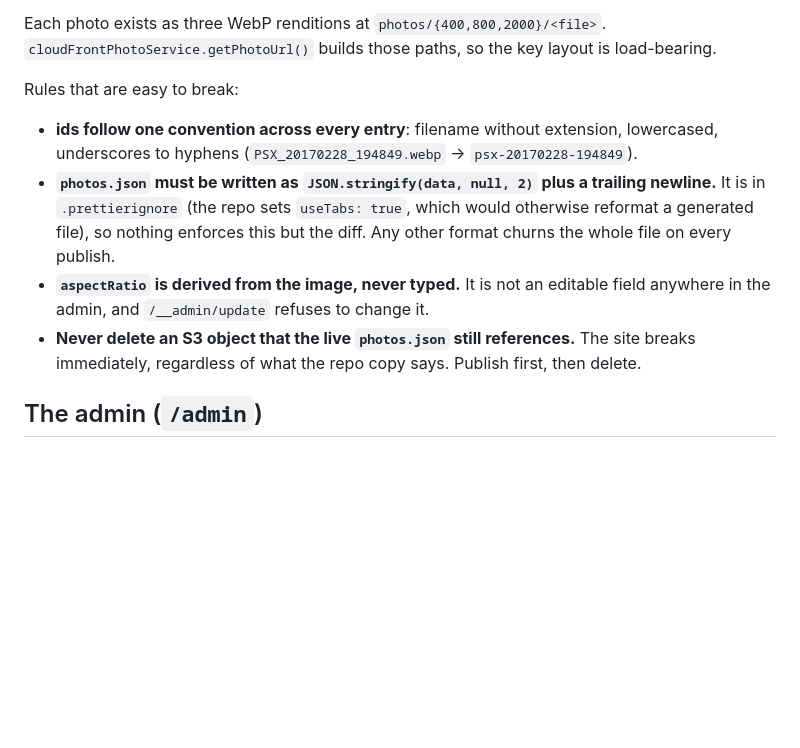
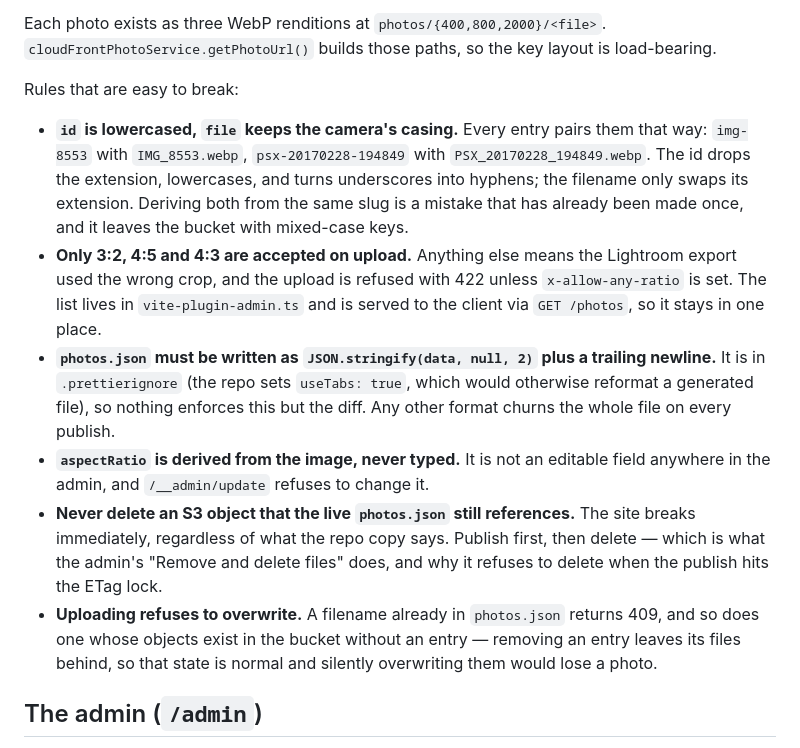
Before and after one commit to ptpeck357/clicky-pete, a Markdown page: CLAUDE.md, the part around the change. Rendered like a GitHub page; blank space fills up the shorter version.

Commit message:
docs: record the filename casing rule and upload guards
Four things the code now enforces that CLAUDE.md did not mention:

- id is lowercased while file keeps the camera's casing. Deriving both
  from one slug is a mistake already made once, and it leaves the bucket
  with mixed-case keys
- only 3:2, 4:5 and 4:3 are accepted; the list is served from the plugin so
  the client cannot drift from it
- uploading refuses to overwrite, including objects that exist in storage
  with no manifest entry — a normal state, since removing an entry leaves
  its files behind
- "Remove and delete files" publishes before deleting, and declines to
  delete if the publish hits the ETag lock

Co-Authored-By: Claude Opus 5 <noreply@anthropic.com>

```diff
--- a/CLAUDE.md
+++ b/CLAUDE.md
@@ -27,8 +27,15 @@ Each photo exists as three WebP renditions at `photos/{400,800,2000}/<file>`.
 
 Rules that are easy to break:
 
-- **ids follow one convention across every entry**: filename without extension, lowercased,
-  underscores to hyphens (`PSX_20170228_194849.webp` → `psx-20170228-194849`).
+- **`id` is lowercased, `file` keeps the camera's casing.** Every entry pairs them that way:
+  `img-8553` with `IMG_8553.webp`, `psx-20170228-194849` with `PSX_20170228_194849.webp`. The
+  id drops the extension, lowercases, and turns underscores into hyphens; the filename only
+  swaps its extension. Deriving both from the same slug is a mistake that has already been
+  made once, and it leaves the bucket with mixed-case keys.
+- **Only 3:2, 4:5 and 4:3 are accepted on upload.** Anything else means the Lightroom export
+  used the wrong crop, and the upload is refused with 422 unless `x-allow-any-ratio` is set.
+  The list lives in `vite-plugin-admin.ts` and is served to the client via `GET /photos`, so
+  it stays in one place.
 - **`photos.json` must be written as `JSON.stringify(data, null, 2)` plus a trailing
   newline.** It is in `.prettierignore` (the repo sets `useTabs: true`, which would otherwise
   reformat a generated file), so nothing enforces this but the diff. Any other format churns
@@ -36,7 +43,12 @@ Rules that are easy to break:
 - **`aspectRatio` is derived from the image, never typed.** It is not an editable field
   anywhere in the admin, and `/__admin/update` refuses to change it.
 - **Never delete an S3 object that the live `photos.json` still references.** The site breaks
-  immediately, regardless of what the repo copy says. Publish first, then delete.
+  immediately, regardless of what the repo copy says. Publish first, then delete — which is
+  what the admin's "Remove and delete files" does, and why it refuses to delete when the
+  publish hits the ETag lock.
+- **Uploading refuses to overwrite.** A filename already in `photos.json` returns 409, and so
+  does one whose objects exist in the bucket without an entry — removing an entry leaves its
+  files behind, so that state is normal and silently overwriting them would lose a photo.
 
 ## The admin (`/admin`)
 
```
